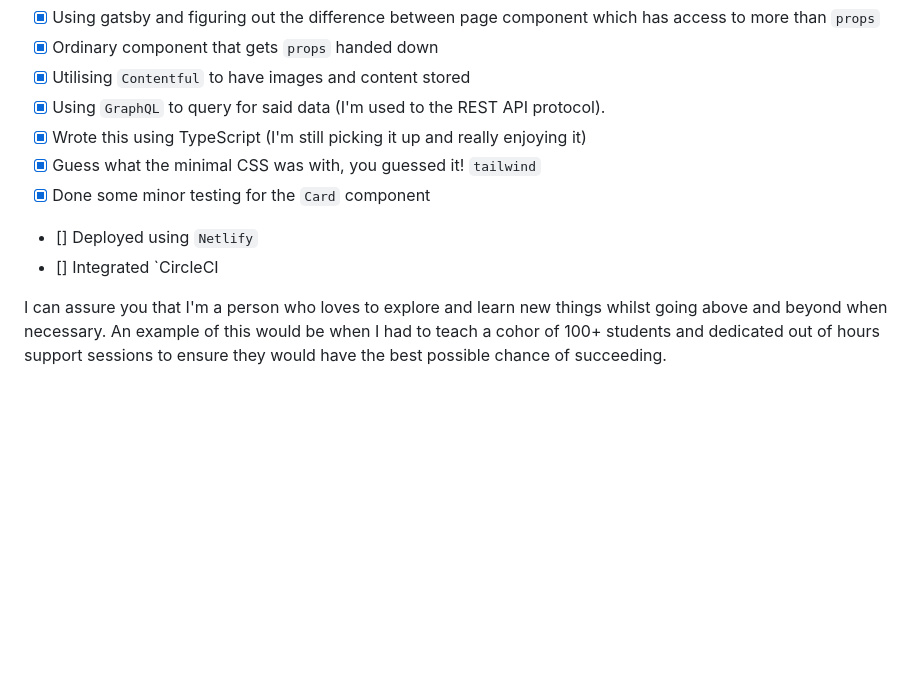
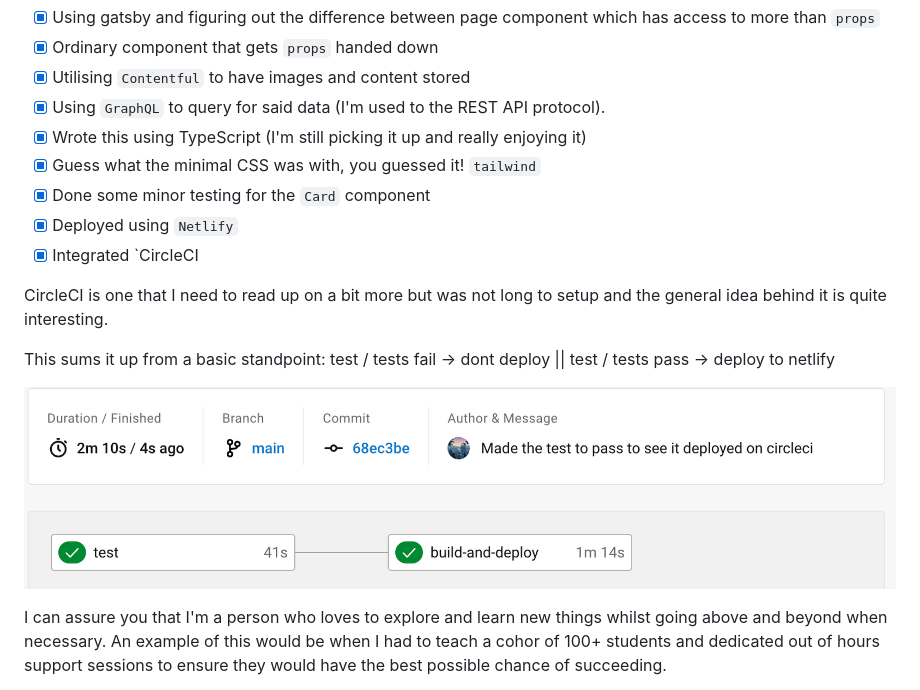
Before and after one commit to hamza-i-y/shelter, a Markdown page: README.md, the part around the change. Rendered like a GitHub page; pictures changed too: src/images/circleci-ex.png (added); blank space fills up the shorter version.

Commit message:
Modified the readme file to depict the circleci process

```diff
--- a/README.md
+++ b/README.md
@@ -11,8 +11,14 @@ I've spent the day to use the tech stack you've requested the applicants to have
 - [x] Wrote this using TypeScript (I'm still picking it up and really enjoying it)
 - [x] Guess what the minimal CSS was with, you guessed it! `tailwind`
 - [x] Done some minor testing for the `Card` component
-- [] Deployed using `Netlify`
-- [] Integrated `CircleCI
+- [x] Deployed using `Netlify`
+- [x] Integrated `CircleCI
+
+CircleCI is one that I need to read up on a bit more but was not long to setup and the general idea behind it is quite interesting.
+
+This sums it up from a basic standpoint: test / tests fail -> dont deploy || test / tests pass -> deploy to netlify
+
+![Example of CircleCI deployment](./src/images/circleci-ex.png "Example")
 
 I can assure you that I'm a person who loves to explore and learn new things whilst going above and beyond when necessary. An example of this would be when I had to teach a cohor of 100+ students and dedicated out of hours support sessions to ensure they would have the best possible chance of succeeding.
 
```
